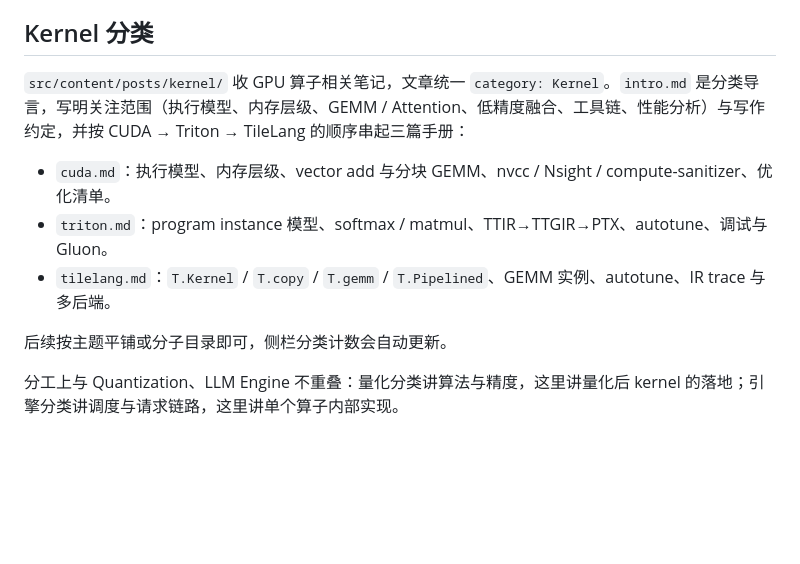
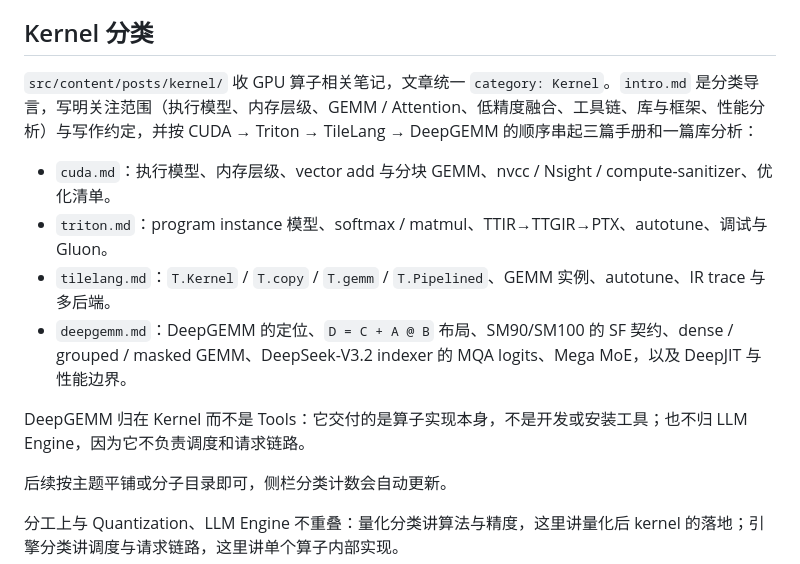
Before and after one commit to ZJZ0405/zjz0405.github.io, a Markdown page: README.md, the part around the change. Rendered like a GitHub page; blank space fills up the shorter version.

Commit message:
feat(blog): 新增 DeepGEMM 内核库介绍
归入 Kernel 分类并补充导言与 README 入口；覆盖布局、SF 契约、dense/grouped/masked GEMM、MQA logits 与 Mega MoE。

```diff
--- a/README.md
+++ b/README.md
@@ -99,11 +99,14 @@ HTML 更新时替换同名文件即可。iframe 加 `?embed=1` 隐藏页面外
 
 ## Kernel 分类
 
-`src/content/posts/kernel/` 收 GPU 算子相关笔记，文章统一 `category: Kernel`。`intro.md` 是分类导言，写明关注范围（执行模型、内存层级、GEMM / Attention、低精度融合、工具链、性能分析）与写作约定，并按 CUDA → Triton → TileLang 的顺序串起三篇手册：
+`src/content/posts/kernel/` 收 GPU 算子相关笔记，文章统一 `category: Kernel`。`intro.md` 是分类导言，写明关注范围（执行模型、内存层级、GEMM / Attention、低精度融合、工具链、库与框架、性能分析）与写作约定，并按 CUDA → Triton → TileLang → DeepGEMM 的顺序串起三篇手册和一篇库分析：
 
 - `cuda.md`：执行模型、内存层级、vector add 与分块 GEMM、nvcc / Nsight / compute-sanitizer、优化清单。
 - `triton.md`：program instance 模型、softmax / matmul、TTIR→TTGIR→PTX、autotune、调试与 Gluon。
 - `tilelang.md`：`T.Kernel` / `T.copy` / `T.gemm` / `T.Pipelined`、GEMM 实例、autotune、IR trace 与多后端。
+- `deepgemm.md`：DeepGEMM 的定位、`D = C + A @ B` 布局、SM90/SM100 的 SF 契约、dense / grouped / masked GEMM、DeepSeek-V3.2 indexer 的 MQA logits、Mega MoE，以及 DeepJIT 与性能边界。
+
+DeepGEMM 归在 Kernel 而不是 Tools：它交付的是算子实现本身，不是开发或安装工具；也不归 LLM Engine，因为它不负责调度和请求链路。
 
 后续按主题平铺或分子目录即可，侧栏分类计数会自动更新。
 
```
Also changed, not shown: 2 other files.
